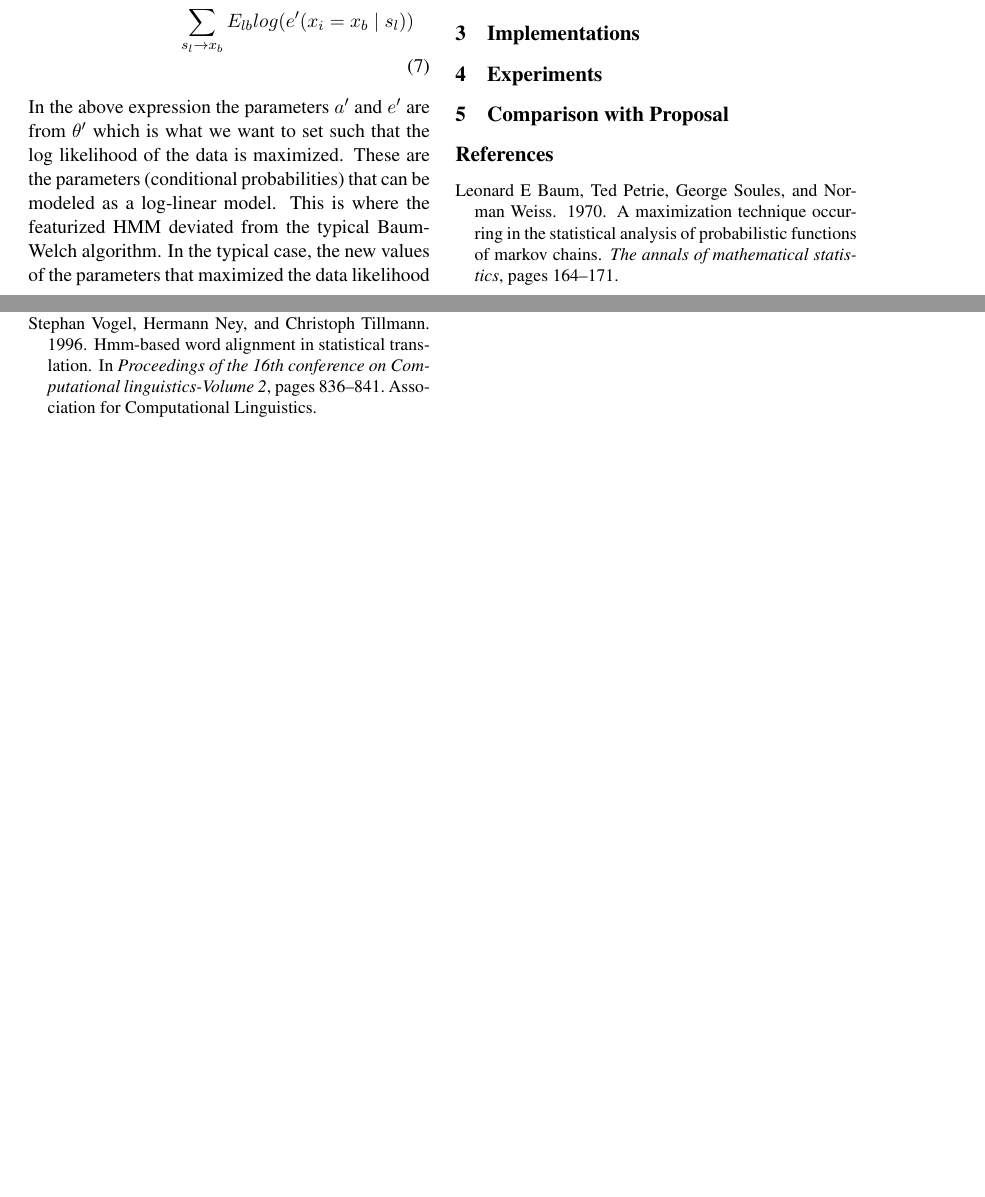
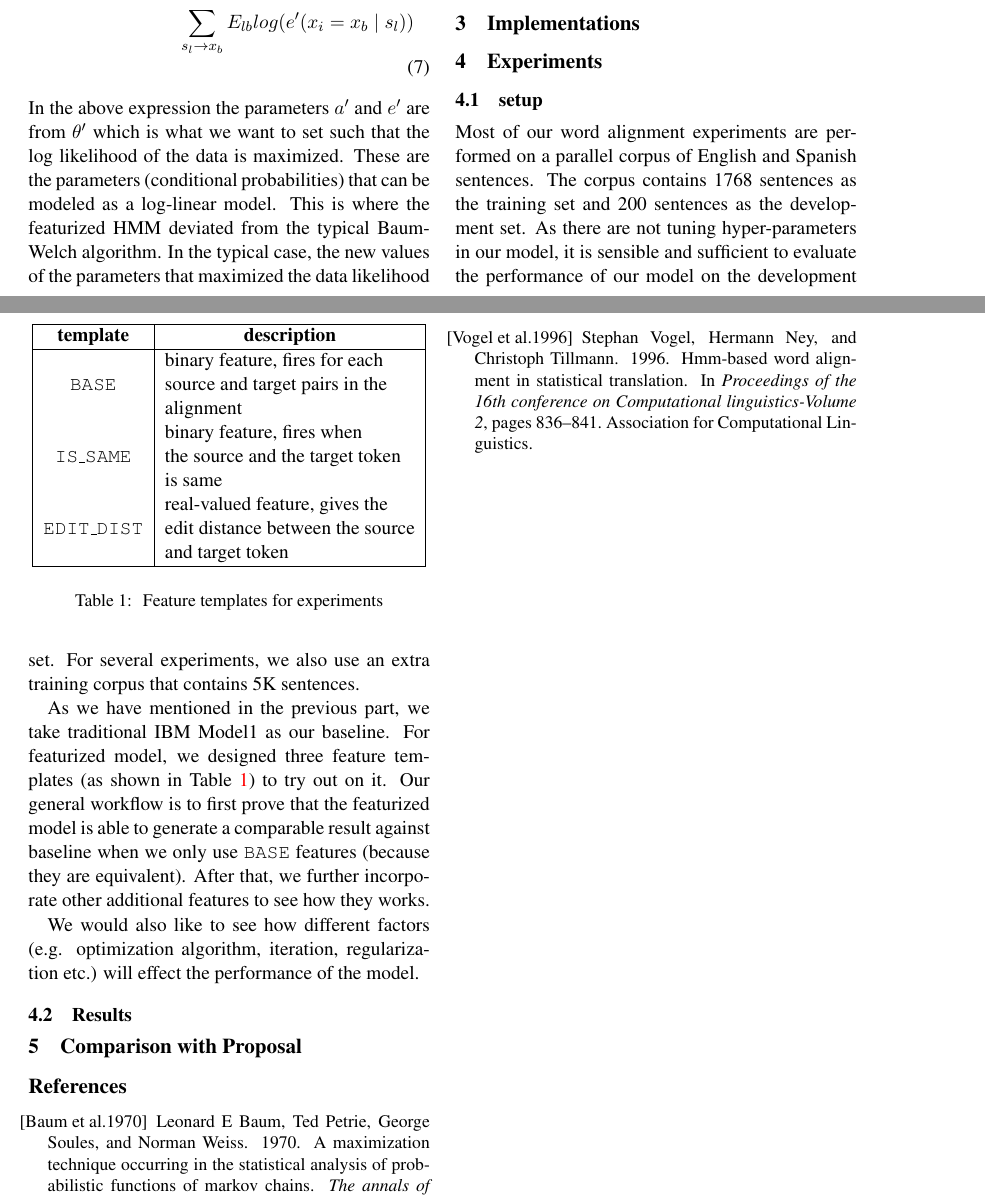
Before and after one commit to arendu-zz/Featurized-Word-Alignment, a LaTeX paper (writeup/final/finalreport.tex): two parts of pages 2 and 3 of 3 before the commit and two parts of pages 2 and 3 of 4 after it, joined at a grey line, cut so that both start at the same text, the shorter picture padded with empty space. Compiled offline with pdfLaTeX.

Commit message:
partial experiment part

```diff
--- a/writeup/final/finalreport.tex
+++ b/writeup/final/finalreport.tex
@@ -10,6 +10,8 @@
 \setlength\titlebox{6.5cm}    % Expanding the titlebox
 \usepackage{amsmath,amsfonts,amsthm}
 \usepackage{amssymb}
+\usepackage[colorlinks=true]{hyperref}
+\usepackage{makecell}
 
 \title{Unsupervised Featureized HMM Modeling}
 
@@ -161,4 +163,34 @@ $\theta_j \in \theta$.
 % make sure to clarify all the different optimization method you've used
 
 \section{Experiments}
+\subsection{setup}
+Most of our word alignment experiments are performed on a parallel corpus of English and Spanish sentences.
+The corpus contains 1768 sentences as the training set and 200 sentences as the development set.
+As there are not tuning hyper-parameters in our model, it is sensible and sufficient to evaluate the performance of our model on the development set.
+For several experiments, we also use an extra training corpus that contains 5K % TODO what is the exact scale of the 5k dataset?
+sentences.
 
+As we have mentioned in the previous part, we take traditional IBM Model1 as our baseline.
+% make sure we have mentioned this in the previous parts of our writeup
+For featurized model, we designed three feature templates (as shown in Table \ref{featureset-table}) to try out on it.
+Our general workflow is to first prove that the featurized model is able to generate a comparable result against baseline when we only use \texttt{BASE} features (because they are equivalent).
+After that, we further incorporate other additional features to see how they works.
+
+We would also like to see how different factors (e.g. optimization algorithm, iteration, regularization etc.) will effect the performance of the model.
+
+\begin{table}
+\begin{center}
+\begin{tabular}{|c|c|}
+\hline
+\bf template & \bf description \\
+\hline
+\texttt{BASE} & \makecell[l]{binary feature, fires for each\\ source and target pairs in the\\ alignment} \\
+\texttt{IS\_SAME} & \makecell[l]{binary feature, fires when\\ the source and the target token\\ is same}\\
+\texttt{EDIT\_DIST} & \makecell[l]{real-valued feature, gives the\\ edit distance between the source\\ and target token}\\
+\hline
+\end{tabular}
+\end{center}
+\caption{\label{featureset-table} Feature templates for experiments}
+\end{table}
+
+\subsection{Results}
@@ -165,3 +212,4 @@ $\theta_j \in \theta$.
+\end{table*}
 
 \section{Comparison with Proposal}
 \bibliographystyle{naaclhlt2010}
```
Also changed, not shown: writeup/final/finalreport.tex (15 more changed lines).
